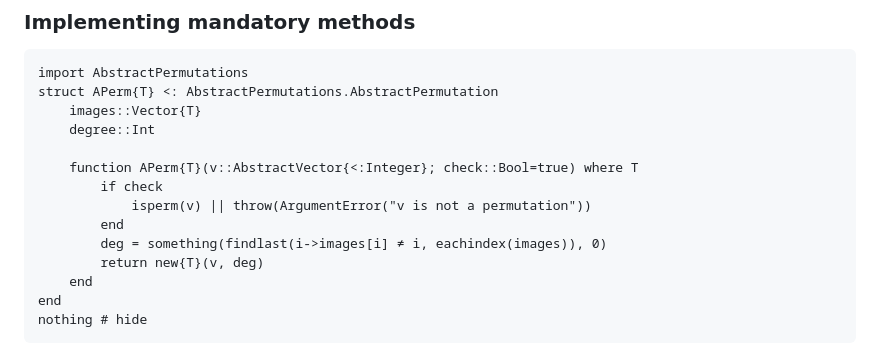
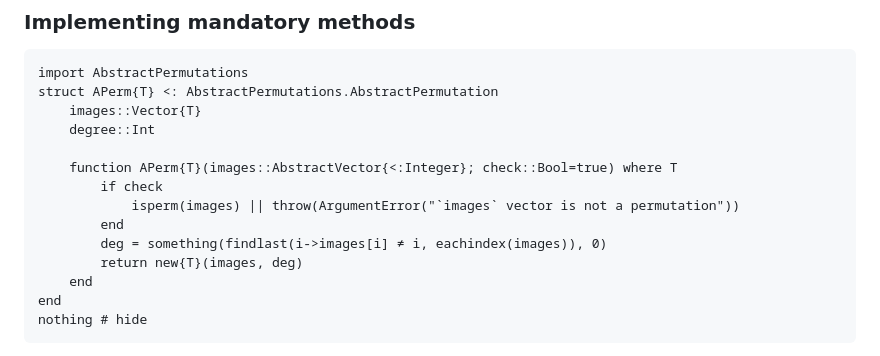
Before and after one commit to kalmarek/AbstractPermutations.jl, a Markdown page: docs/src/abstract_api.md, the part around the change. Rendered like a GitHub page.

Commit message:
docfix: APerm, moving __degree

```diff
--- a/docs/src/abstract_api.md
+++ b/docs/src/abstract_api.md
@@ -61,12 +61,12 @@ struct APerm{T} <: AbstractPermutations.AbstractPermutation
     images::Vector{T}
     degree::Int
 
-    function APerm{T}(v::AbstractVector{<:Integer}; check::Bool=true) where T
+    function APerm{T}(images::AbstractVector{<:Integer}; check::Bool=true) where T
         if check
-            isperm(v) || throw(ArgumentError("v is not a permutation"))
+            isperm(images) || throw(ArgumentError("`images` vector is not a permutation"))
         end
         deg = something(findlast(i->images[i] ≠ i, eachindex(images)), 0)
-        return new{T}(v, deg)
+        return new{T}(images, deg)
     end
 end
 nothing # hide
```
